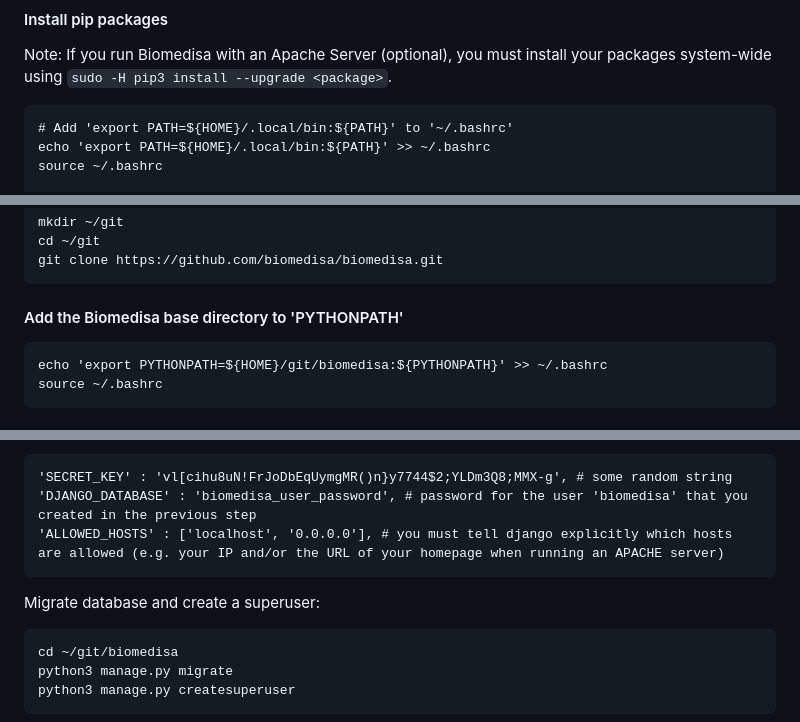
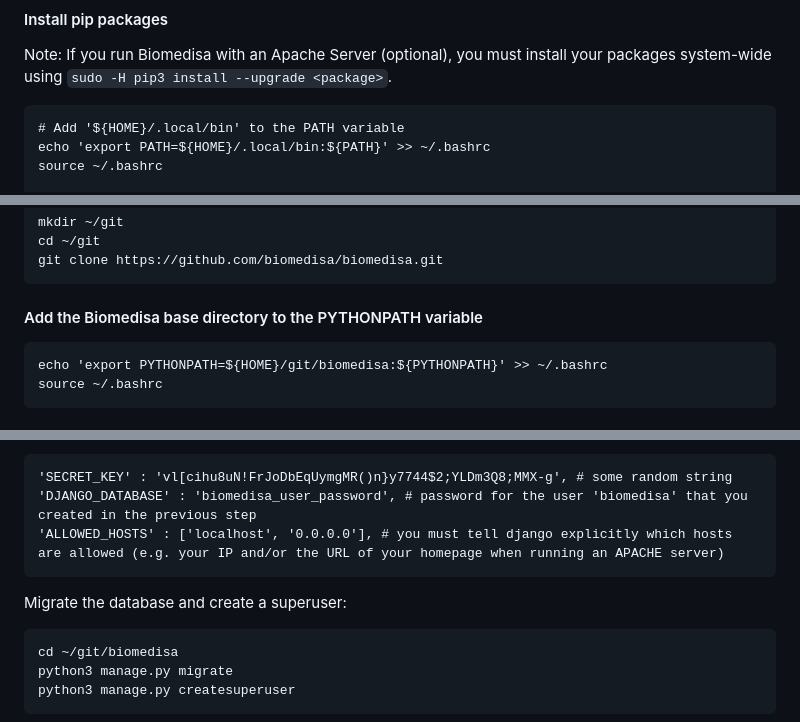
Before and after one commit to biomedisa/biomedisa, a Markdown page: README/ubuntu2204_cuda11.8.md, 3 parts joined by grey strips. Rendered like a GitHub page.

````diff
--- a/README/ubuntu2204_cuda11.8.md
+++ b/README/ubuntu2204_cuda11.8.md
@@ -26,7 +26,7 @@ sudo apt-get install libsm6 libxrender-dev libmysqlclient-dev pkg-config \
 #### Install pip packages
 Note: If you run Biomedisa with an Apache Server (optional), you must install your packages system-wide using `sudo -H pip3 install --upgrade <package>`.
 ```
-# Add 'export PATH=${HOME}/.local/bin:${PATH}' to '~/.bashrc'
+# Add '${HOME}/.local/bin' to the PATH variable
 echo 'export PATH=${HOME}/.local/bin:${PATH}' >> ~/.bashrc
 source ~/.bashrc
 
@@ -79,7 +79,7 @@ cd ~/git
 git clone https://github.com/biomedisa/biomedisa.git
 ```
 
-#### Add the Biomedisa base directory to 'PYTHONPATH'
+#### Add the Biomedisa base directory to the PYTHONPATH variable
 ```
 echo 'export PYTHONPATH=${HOME}/git/biomedisa:${PYTHONPATH}' >> ~/.bashrc
 source ~/.bashrc
@@ -96,7 +96,7 @@ Adapt the following lines in `~/git/biomedisa/biomedisa_app/config.py`:
 'DJANGO_DATABASE' : 'biomedisa_user_password', # password for the user 'biomedisa' that you created in the previous step
 'ALLOWED_HOSTS' : ['localhost', '0.0.0.0'], # you must tell django explicitly which hosts are allowed (e.g. your IP and/or the URL of your homepage when running an APACHE server)
 ```
-Migrate database and create a superuser:
+Migrate the database and create a superuser:
 ```
 cd ~/git/biomedisa
 python3 manage.py migrate
````
